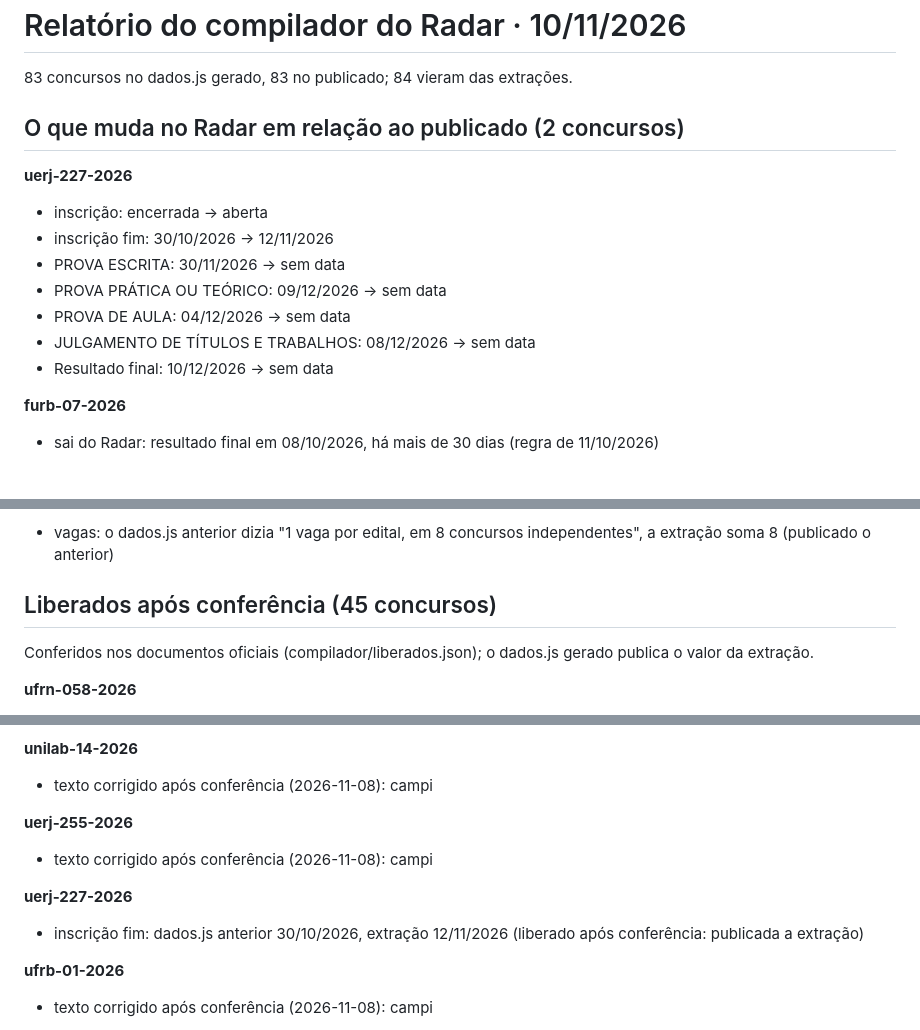
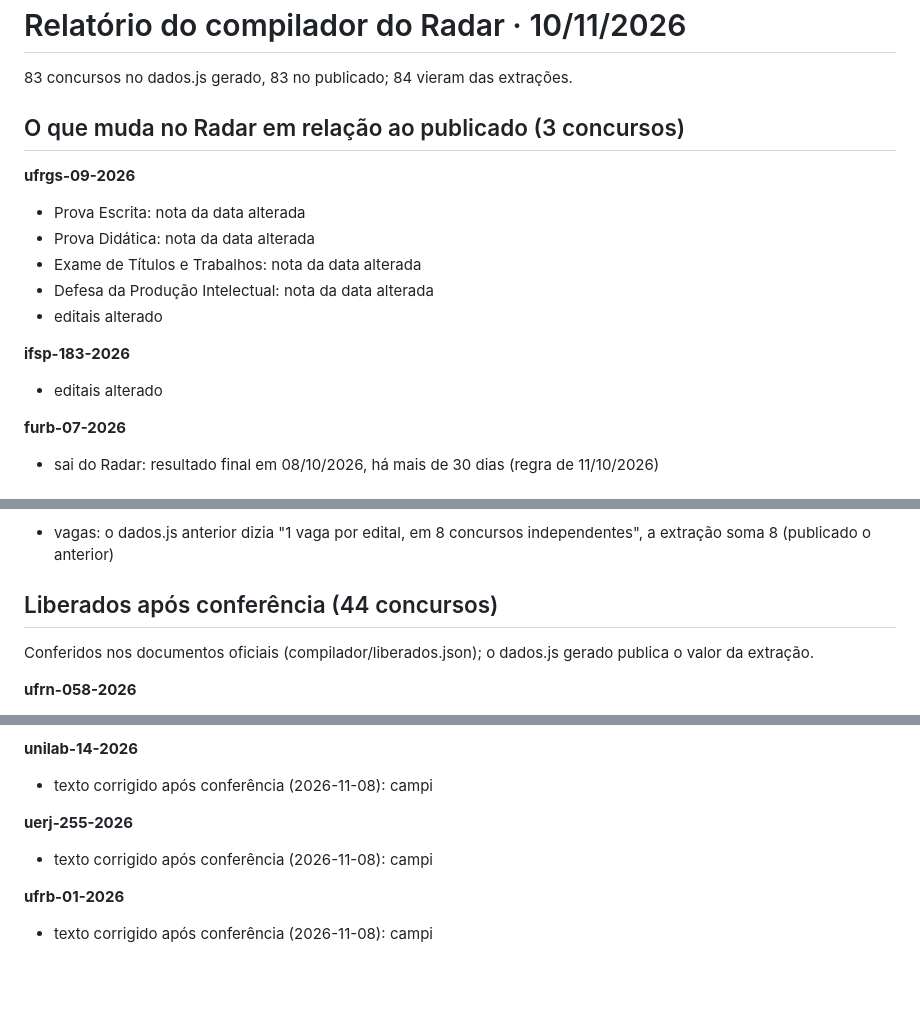
Before and after one commit to aulanota10/radar, a Markdown page: relatorios/relatorio-2026-11-10.md, 3 parts joined by grey strips. Rendered like a GitHub page; blank space fills up the shorter version.

Commit message:
Radar 2026-11-10: relatório da rodada diária

```diff
--- a/relatorios/relatorio-2026-11-10.md
+++ b/relatorios/relatorio-2026-11-10.md
@@ -2,16 +2,17 @@
 
 83 concursos no dados.js gerado, 83 no publicado; 84 vieram das extrações.
 
-## O que muda no Radar em relação ao publicado (2 concursos)
+## O que muda no Radar em relação ao publicado (3 concursos)
 
-**uerj-227-2026**
-- inscrição: encerrada → aberta
-- inscrição fim: 30/10/2026 → 12/11/2026
-- PROVA ESCRITA: 30/11/2026 → sem data
-- PROVA PRÁTICA OU TEÓRICO: 09/12/2026 → sem data
-- PROVA DE AULA: 04/12/2026 → sem data
-- JULGAMENTO DE TÍTULOS E TRABALHOS: 08/12/2026 → sem data
-- Resultado final: 10/12/2026 → sem data
+**ufrgs-09-2026**
+- Prova Escrita: nota da data alterada
+- Prova Didática: nota da data alterada
+- Exame de Títulos e Trabalhos: nota da data alterada
+- Defesa da Produção Intelectual: nota da data alterada
+- editais alterado
+
+**ifsp-183-2026**
+- editais alterado
 
 **furb-07-2026**
 - sai do Radar: resultado final em 08/10/2026, há mais de 30 dias (regra de 11/10/2026)
@@ -38,7 +39,7 @@ Já estavam no relatório anterior e seguem sem conferência.
 **unesp-assistente-2026**
 - vagas: o dados.js anterior dizia "1 vaga por edital, em 8 concursos independentes", a extração soma 8 (publicado o anterior)
 
-## Liberados após conferência (45 concursos)
+## Liberados após conferência (44 concursos)
 
 Conferidos nos documentos oficiais (compilador/liberados.json); o dados.js gerado publica o valor da extração.
 
@@ -162,9 +163,6 @@ Conferidos nos documentos oficiais (compilador/liberados.json); o dados.js gerad
 **uerj-255-2026**
 - texto corrigido após conferência (2026-11-08): campi
 
-**uerj-227-2026**
-- inscrição fim: dados.js anterior 30/10/2026, extração 12/11/2026 (liberado após conferência: publicada a extração)
-
 **ufrb-01-2026**
 - texto corrigido após conferência (2026-11-08): campi
 
```
